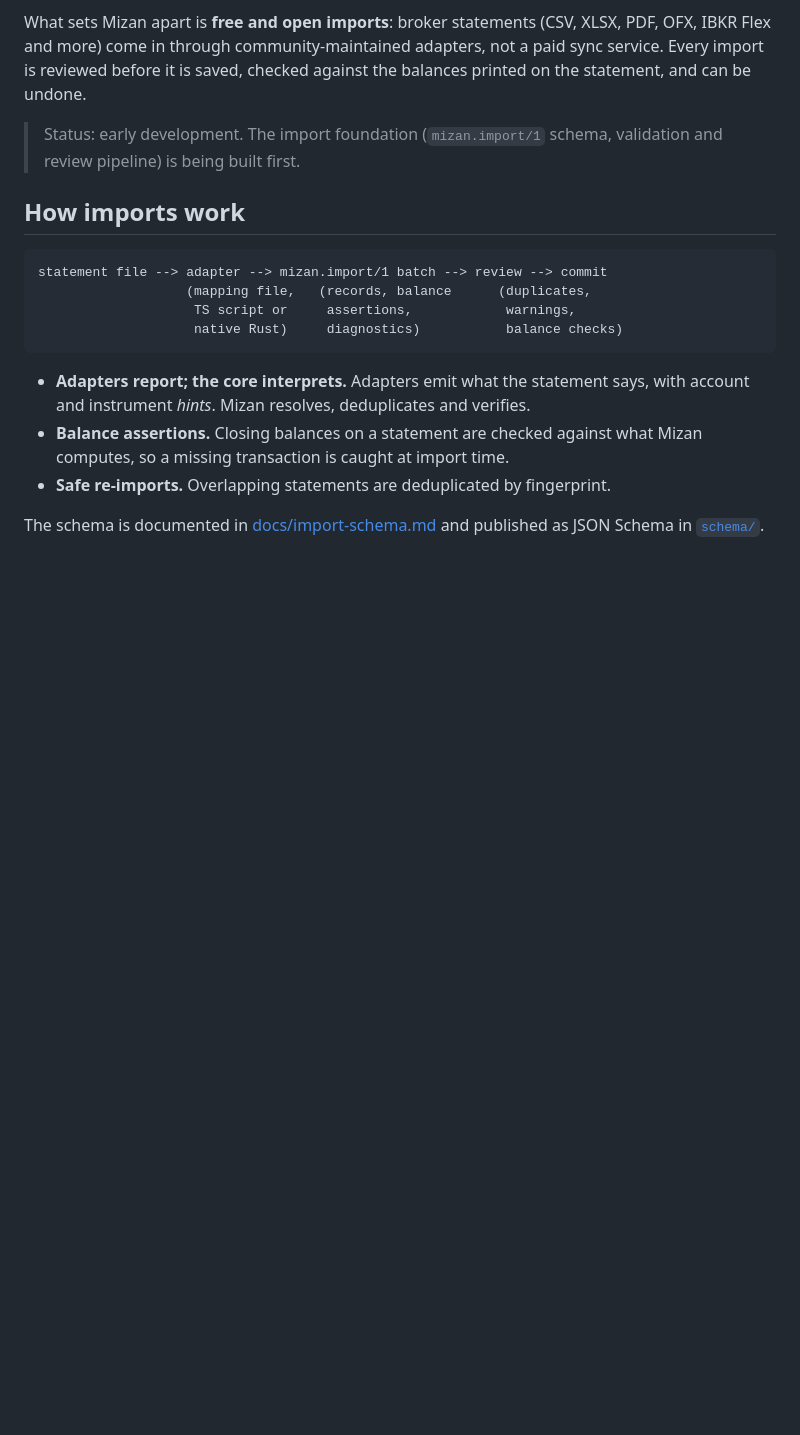
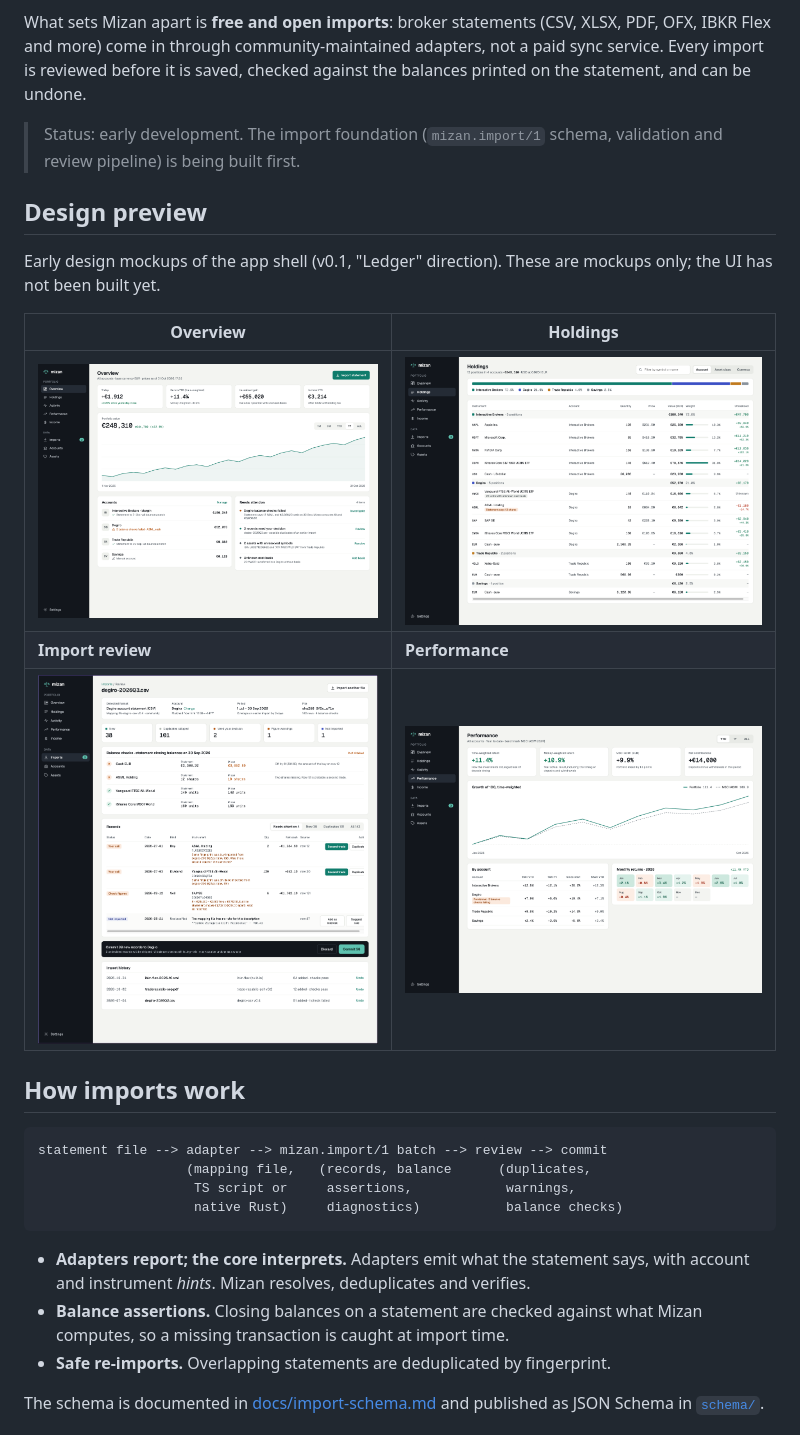
Before and after one commit to sercanatalik/mizan, a Markdown page: README.md, the part around the change. GitHub-like rendering; pictures changed too: docs/images/holdings.png (added), docs/images/imports-review.png (added), docs/images/overview.png (added); blank space fills up the shorter version.

Commit message:
Add design preview screenshots to README
Co-Authored-By: Claude Opus 5.5 <noreply@anthropic.com>

```diff
--- a/README.md
+++ b/README.md
@@ -11,6 +11,17 @@ undone.
 
 > Status: early development. The import foundation (`mizan.import/1` schema,
 > validation and review pipeline) is being built first.
+
+## Design preview
+
+Early design mockups of the app shell (v0.1, "Ledger" direction). These are
+mockups only; the UI has not been built yet.
+
+| Overview | Holdings |
+| --- | --- |
+| ![Overview: portfolio value, returns and accounts needing attention](docs/images/overview.png) | ![Holdings: positions grouped by account with weights and unrealized gains](docs/images/holdings.png) |
+| **Import review** | **Performance** |
+| ![Import review: balance checks, duplicate decisions and commit bar](docs/images/imports-review.png) | ![Performance: time- and money-weighted returns against a benchmark](docs/images/performance.png) |
 
 ## How imports work
 
```
